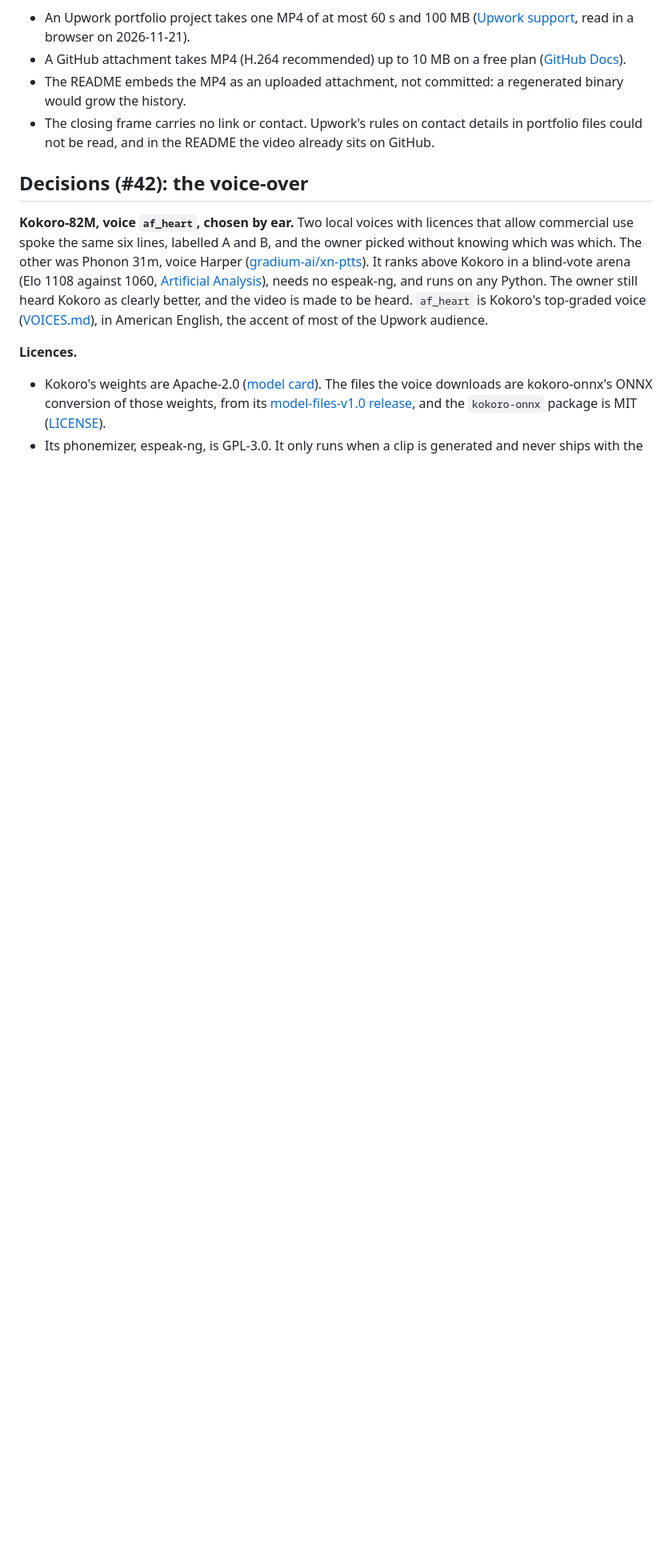
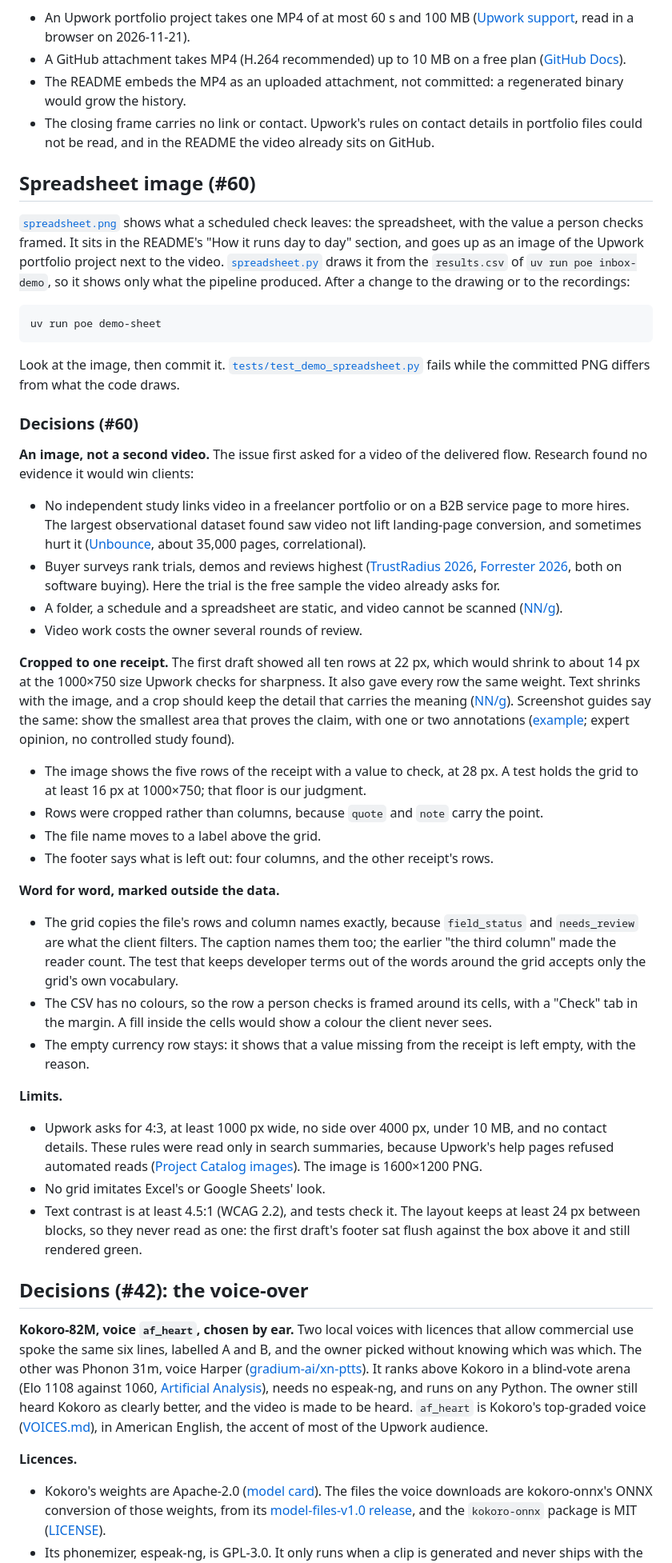
Before and after one commit to brunoccalmeida/doc-intake-pipeline, a Markdown page: demo/README.md, the part around the change. Shown at 80% size. Rendered like a GitHub page; blank space fills up the shorter version.

````diff
--- a/demo/README.md
+++ b/demo/README.md
@@ -89,6 +89,44 @@ It generates the missing clips locally, free and on CPU, in about a second each,
 - The README embeds the MP4 as an uploaded attachment, not committed: a regenerated binary would grow the history.
 - The closing frame carries no link or contact. Upwork's rules on contact details in portfolio files could not be read, and in the README the video already sits on GitHub.
 
+## Spreadsheet image (#60)
+
+[`spreadsheet.png`](spreadsheet.png) shows what a scheduled check leaves: the spreadsheet, with the value a person checks framed. It sits in the README's "How it runs day to day" section, and goes up as an image of the Upwork portfolio project next to the video. [`spreadsheet.py`](spreadsheet.py) draws it from the `results.csv` of `uv run poe inbox-demo`, so it shows only what the pipeline produced. After a change to the drawing or to the recordings:
+
+```sh
+uv run poe demo-sheet
+```
+
+Look at the image, then commit it. [`tests/test_demo_spreadsheet.py`](../tests/test_demo_spreadsheet.py) fails while the committed PNG differs from what the code draws.
+
+### Decisions (#60)
+
+**An image, not a second video.** The issue first asked for a video of the delivered flow. Research found no evidence it would win clients:
+
+- No independent study links video in a freelancer portfolio or on a B2B service page to more hires. The largest observational dataset found saw video not lift landing-page conversion, and sometimes hurt it ([Unbounce](https://unbounce.com/landing-page-optimization/video-on-landing-pages), about 35,000 pages, correlational).
+- Buyer surveys rank trials, demos and reviews highest ([TrustRadius 2026](https://hginsights.com/news/trustradius-2026-b2b-buying-disconnect-report-reveals-ai-has-changed-how-buyers-research-but-not-what-they-trust/), [Forrester 2026](http://www.forrester.com/blogs/state-of-business-buying-2026/), both on software buying). Here the trial is the free sample the video already asks for.
+- A folder, a schedule and a spreadsheet are static, and video cannot be scanned ([NN/g](https://www.nngroup.com/articles/video-usability)).
+- Video work costs the owner several rounds of review.
+
+**Cropped to one receipt.** The first draft showed all ten rows at 22 px, which would shrink to about 14 px at the 1000×750 size Upwork checks for sharpness. It also gave every row the same weight. Text shrinks with the image, and a crop should keep the detail that carries the meaning ([NN/g](https://www.nngroup.com/articles/big-pictures-small-screens/)). Screenshot guides say the same: show the smallest area that proves the claim, with one or two annotations ([example](https://www.pravinkumar.co/blog/how-to-design-a-product-screenshot-that-explains-itself-2026); expert opinion, no controlled study found).
+
+- The image shows the five rows of the receipt with a value to check, at 28 px. A test holds the grid to at least 16 px at 1000×750; that floor is our judgment.
+- Rows were cropped rather than columns, because `quote` and `note` carry the point.
+- The file name moves to a label above the grid.
+- The footer says what is left out: four columns, and the other receipt's rows.
+
+**Word for word, marked outside the data.**
+
+- The grid copies the file's rows and column names exactly, because `field_status` and `needs_review` are what the client filters. The caption names them too; the earlier "the third column" made the reader count. The test that keeps developer terms out of the words around the grid accepts only the grid's own vocabulary.
+- The CSV has no colours, so the row a person checks is framed around its cells, with a "Check" tab in the margin. A fill inside the cells would show a colour the client never sees.
+- The empty currency row stays: it shows that a value missing from the receipt is left empty, with the reason.
+
+**Limits.**
+
+- Upwork asks for 4:3, at least 1000 px wide, no side over 4000 px, under 10 MB, and no contact details. These rules were read only in search summaries, because Upwork's help pages refused automated reads ([Project Catalog images](https://support.upwork.com/hc/en-us/articles/1500011309082)). The image is 1600×1200 PNG.
+- No grid imitates Excel's or Google Sheets' look.
+- Text contrast is at least 4.5:1 (WCAG 2.2), and tests check it. The layout keeps at least 24 px between blocks, so they never read as one: the first draft's footer sat flush against the box above it and still rendered green.
+
 ## Decisions (#42): the voice-over
 
 **Kokoro-82M, voice `af_heart`, chosen by ear.** Two local voices with licences that allow commercial use spoke the same six lines, labelled A and B, and the owner picked without knowing which was which. The other was Phonon 31m, voice Harper ([gradium-ai/xn-ptts](https://github.com/gradium-ai/xn-ptts)). It ranks above Kokoro in a blind-vote arena (Elo 1108 against 1060, [Artificial Analysis](https://artificialanalysis.ai/text-to-speech/leaderboard)), needs no espeak-ng, and runs on any Python. The owner still heard Kokoro as clearly better, and the video is made to be heard. `af_heart` is Kokoro's top-graded voice ([VOICES.md](https://huggingface.co/hexgrad/Kokoro-82M/blob/main/VOICES.md)), in American English, the accent of most of the Upwork audience.
````
Also changed, not shown: README.md (+2 -0 lines), demo/spreadsheet.png (added), 4 other files.
